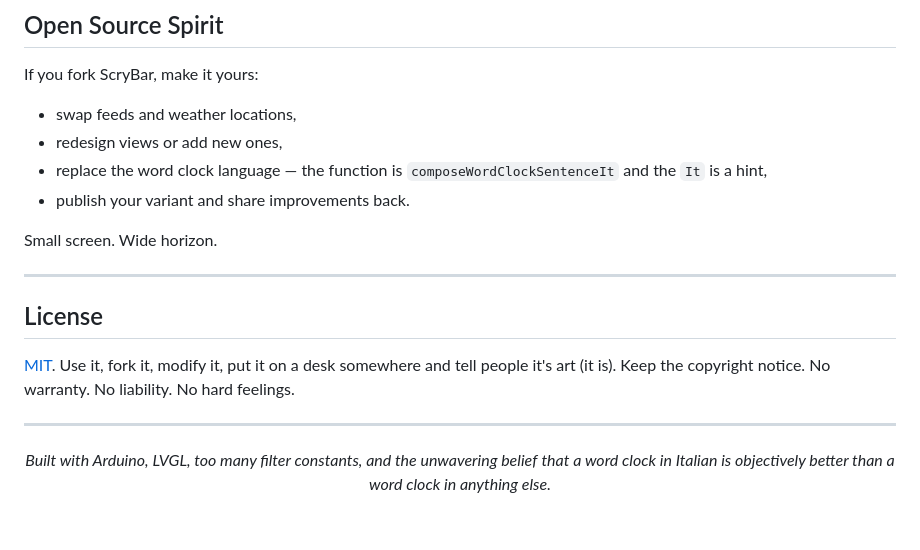
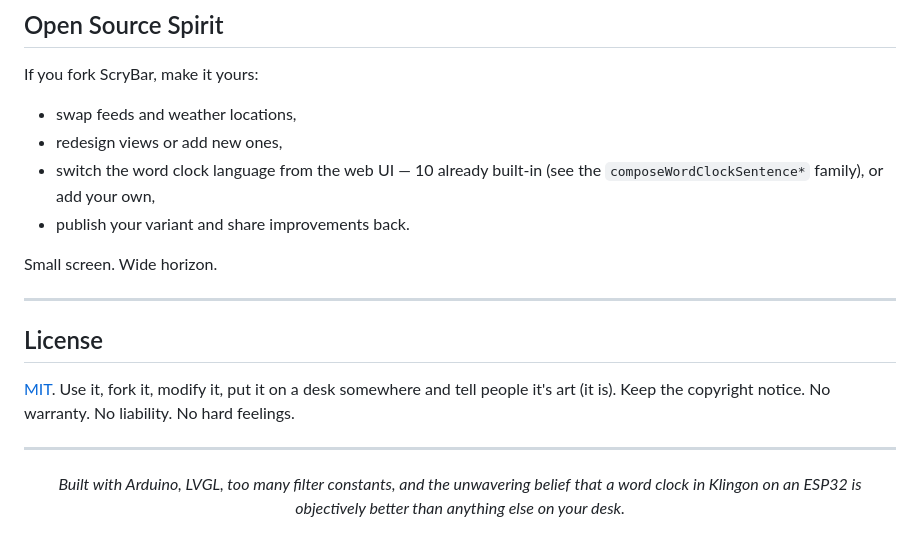
Before and after one commit to enuzzo/scrybar, a Markdown page: README.md, the part around one of its changes. GitHub-like rendering.

```diff
--- a/README.md
+++ b/README.md
@@ -258,7 +280,7 @@ If you fork ScryBar, make it yours:
 
 - swap feeds and weather locations,
 - redesign views or add new ones,
-- replace the word clock language — the function is `composeWordClockSentenceIt` and the `It` is a hint,
+- switch the word clock language from the web UI — 10 already built-in (see the `composeWordClockSentence*` family), or add your own,
 - publish your variant and share improvements back.
 
 Small screen. Wide horizon.
@@ -275,6 +297,6 @@ Keep the copyright notice. No warranty. No liability. No hard feelings.
 <div align="center">
 
 *Built with Arduino, LVGL, too many filter constants, and the unwavering belief*
-*that a word clock in Italian is objectively better than a word clock in anything else.*
+*that a word clock in Klingon on an ESP32 is objectively better than anything else on your desk.*
 
 </div>
```
Also changed, not shown: other parts of README.md (+26 -4 lines).
